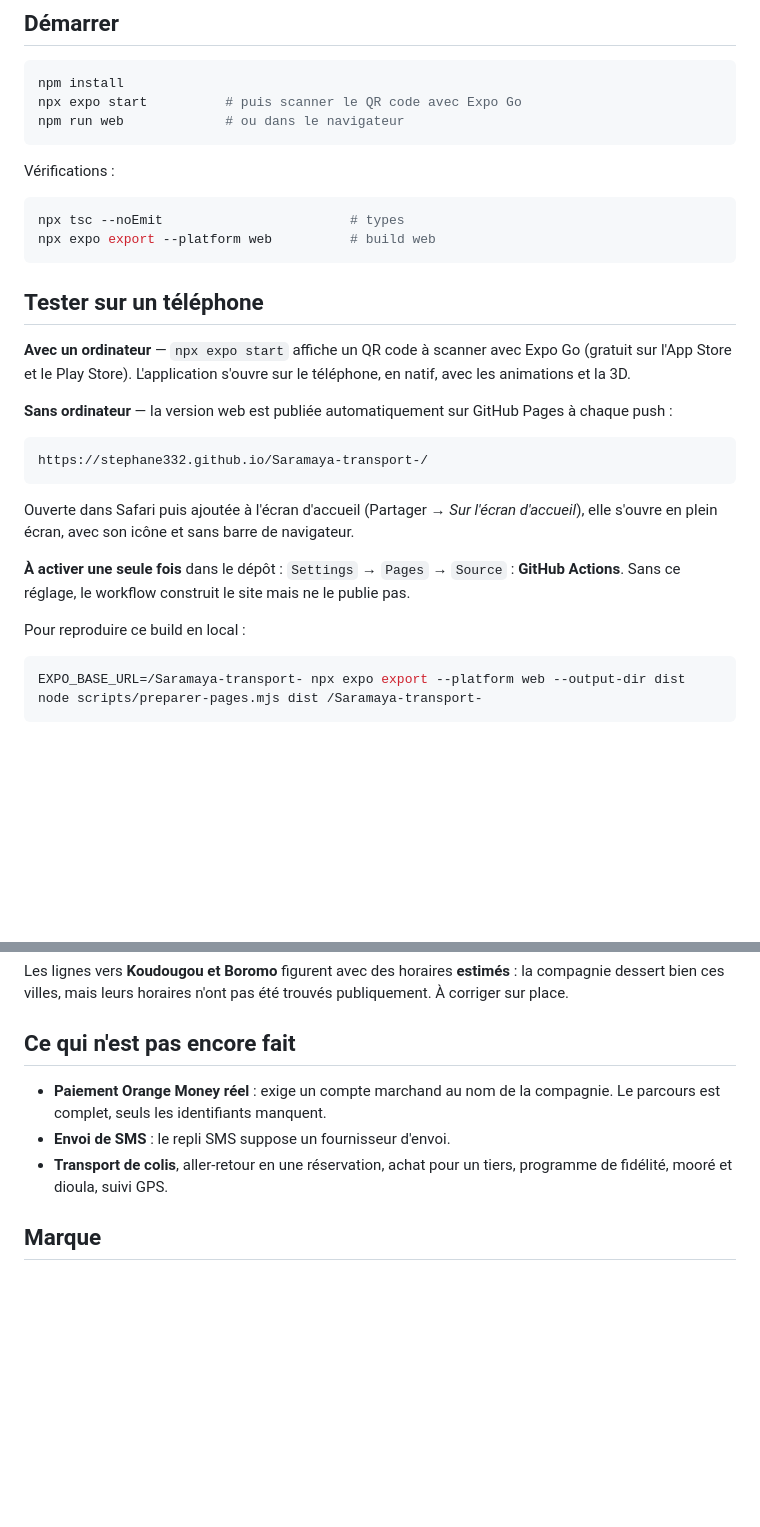
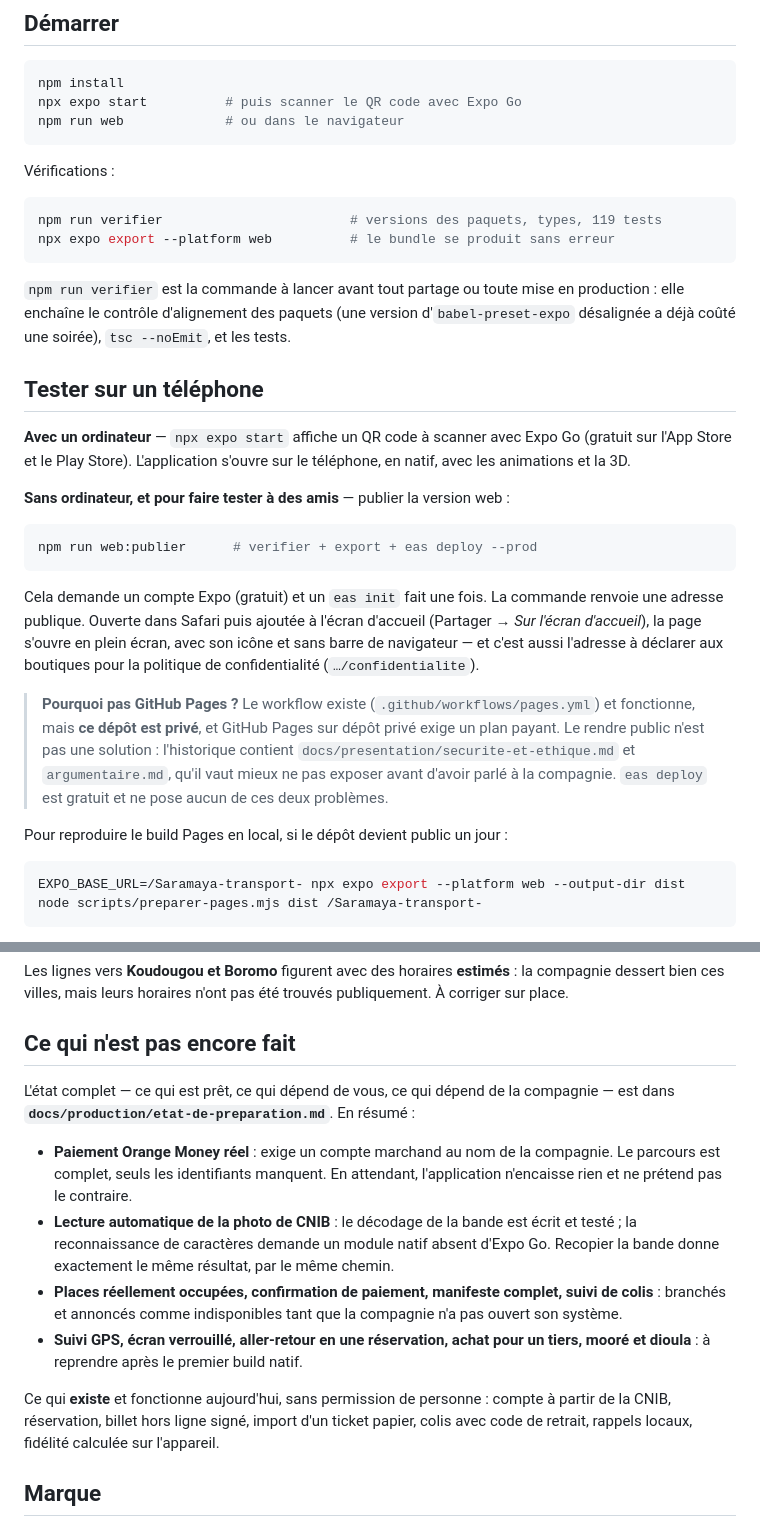
Before and after one commit to Stephane332/Saramaya-transport-, a Markdown page: README.md, 2 parts joined by grey strips. Rendered like a GitHub page; blank space fills up the shorter version.

````diff
--- a/README.md
+++ b/README.md
@@ -111,9 +111,14 @@ npm run web             # ou dans le navigateur
 Vérifications :
 
 ```bash
-npx tsc --noEmit                        # types
-npx expo export --platform web          # build web
+npm run verifier                        # versions des paquets, types, 119 tests
+npx expo export --platform web          # le bundle se produit sans erreur
 ```
+
+`npm run verifier` est la commande à lancer avant tout partage ou toute mise en
+production : elle enchaîne le contrôle d'alignement des paquets (une version
+d'`babel-preset-expo` désalignée a déjà coûté une soirée), `tsc --noEmit`, et les
+tests.
 
 ## Tester sur un téléphone
 
@@ -121,20 +126,26 @@ npx expo export --platform web          # build web
 (gratuit sur l'App Store et le Play Store). L'application s'ouvre sur le téléphone, en
 natif, avec les animations et la 3D.
 
-**Sans ordinateur** — la version web est publiée automatiquement sur GitHub Pages à
-chaque push :
+**Sans ordinateur, et pour faire tester à des amis** — publier la version web :
 
-```
-https://stephane332.github.io/Saramaya-transport-/
+```bash
+npm run web:publier      # verifier + export + eas deploy --prod
 ```
 
-Ouverte dans Safari puis ajoutée à l'écran d'accueil (Partager → *Sur l'écran d'accueil*),
-elle s'ouvre en plein écran, avec son icône et sans barre de navigateur.
+Cela demande un compte Expo (gratuit) et un `eas init` fait une fois. La commande
+renvoie une adresse publique. Ouverte dans Safari puis ajoutée à l'écran d'accueil
+(Partager → *Sur l'écran d'accueil*), la page s'ouvre en plein écran, avec son icône
+et sans barre de navigateur — et c'est aussi l'adresse à déclarer aux boutiques pour
+la politique de confidentialité (`…/confidentialite`).
 
-**À activer une seule fois** dans le dépôt : `Settings` → `Pages` → `Source` :
-**GitHub Actions**. Sans ce réglage, le workflow construit le site mais ne le publie pas.
+> **Pourquoi pas GitHub Pages ?** Le workflow existe (`.github/workflows/pages.yml`)
+> et fonctionne, mais **ce dépôt est privé**, et GitHub Pages sur dépôt privé exige un
+> plan payant. Le rendre public n'est pas une solution : l'historique contient
+> `docs/presentation/securite-et-ethique.md` et `argumentaire.md`, qu'il vaut mieux ne
+> pas exposer avant d'avoir parlé à la compagnie. `eas deploy` est gratuit et ne pose
+> aucun de ces deux problèmes.
 
-Pour reproduire ce build en local :
+Pour reproduire le build Pages en local, si le dépôt devient public un jour :
 
 ```bash
 EXPO_BASE_URL=/Saramaya-transport- npx expo export --platform web --output-dir dist
@@ -212,11 +247,24 @@ sur place.
 
 ## Ce qui n'est pas encore fait
 
+L'état complet — ce qui est prêt, ce qui dépend de vous, ce qui dépend de la
+compagnie — est dans **`docs/production/etat-de-preparation.md`**. En résumé :
+
 - **Paiement Orange Money réel** : exige un compte marchand au nom de la compagnie. Le
-  parcours est complet, seuls les identifiants manquent.
-- **Envoi de SMS** : le repli SMS suppose un fournisseur d'envoi.
-- **Transport de colis**, aller-retour en une réservation, achat pour un tiers, programme de
-  fidélité, mooré et dioula, suivi GPS.
+  parcours est complet, seuls les identifiants manquent. En attendant, l'application
+  n'encaisse rien et ne prétend pas le contraire.
+- **Lecture automatique de la photo de CNIB** : le décodage de la bande est écrit et
+  testé ; la reconnaissance de caractères demande un module natif absent d'Expo Go.
+  Recopier la bande donne exactement le même résultat, par le même chemin.
+- **Places réellement occupées, confirmation de paiement, manifeste complet, suivi de
+  colis** : branchés et annoncés comme indisponibles tant que la compagnie n'a pas
+  ouvert son système.
+- **Suivi GPS, écran verrouillé, aller-retour en une réservation, achat pour un tiers,
+  mooré et dioula** : à reprendre après le premier build natif.
+
+Ce qui **existe** et fonctionne aujourd'hui, sans permission de personne : compte à
+partir de la CNIB, réservation, billet hors ligne signé, import d'un ticket papier,
+colis avec code de retrait, rappels locaux, fidélité calculée sur l'appareil.
 
 ## Marque
 
````
Also changed, not shown: other parts of README.md (+33 -9 lines), docs/production/etat-de-preparation.md (added, +161 -0 lines).
